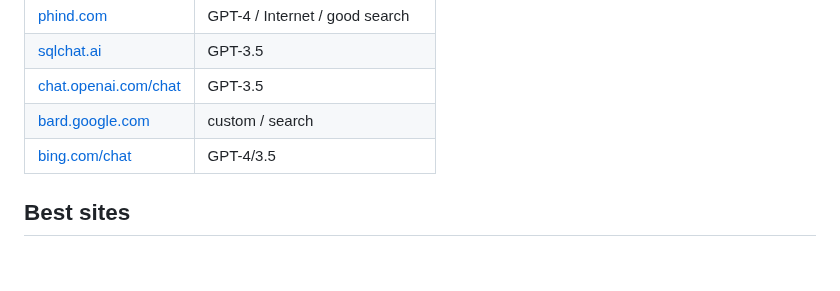
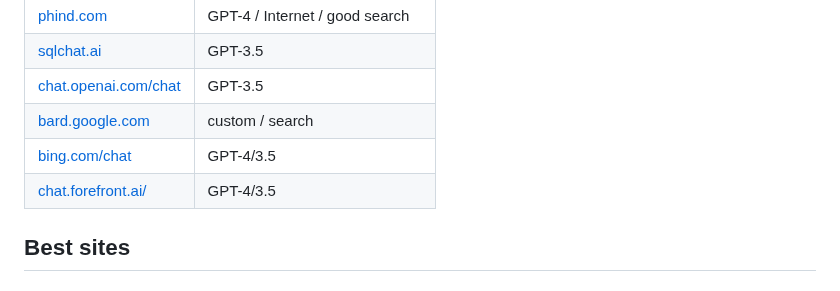
Before and after one commit to Alexei0403/gpt4free, a Markdown page: README.md, the part around the change. Drawn GitHub-style.

Commit message:
update new website https://chat.forefront.ai/

```diff
--- a/README.md
+++ b/README.md
@@ -82,6 +82,7 @@ Please note the following:
 | [chat.openai.com/chat](https://chat.openai.com/chat) | GPT-3.5                         |
 | [bard.google.com](https://bard.google.com)           | custom / search                 |
 | [bing.com/chat](https://bing.com/chat)               | GPT-4/3.5                       |
+| [chat.forefront.ai/](chat.forefront.ai/)             | GPT-4/3.5                       |
 
 ## Best sites  <a name="best-sites"></a>
 
```
